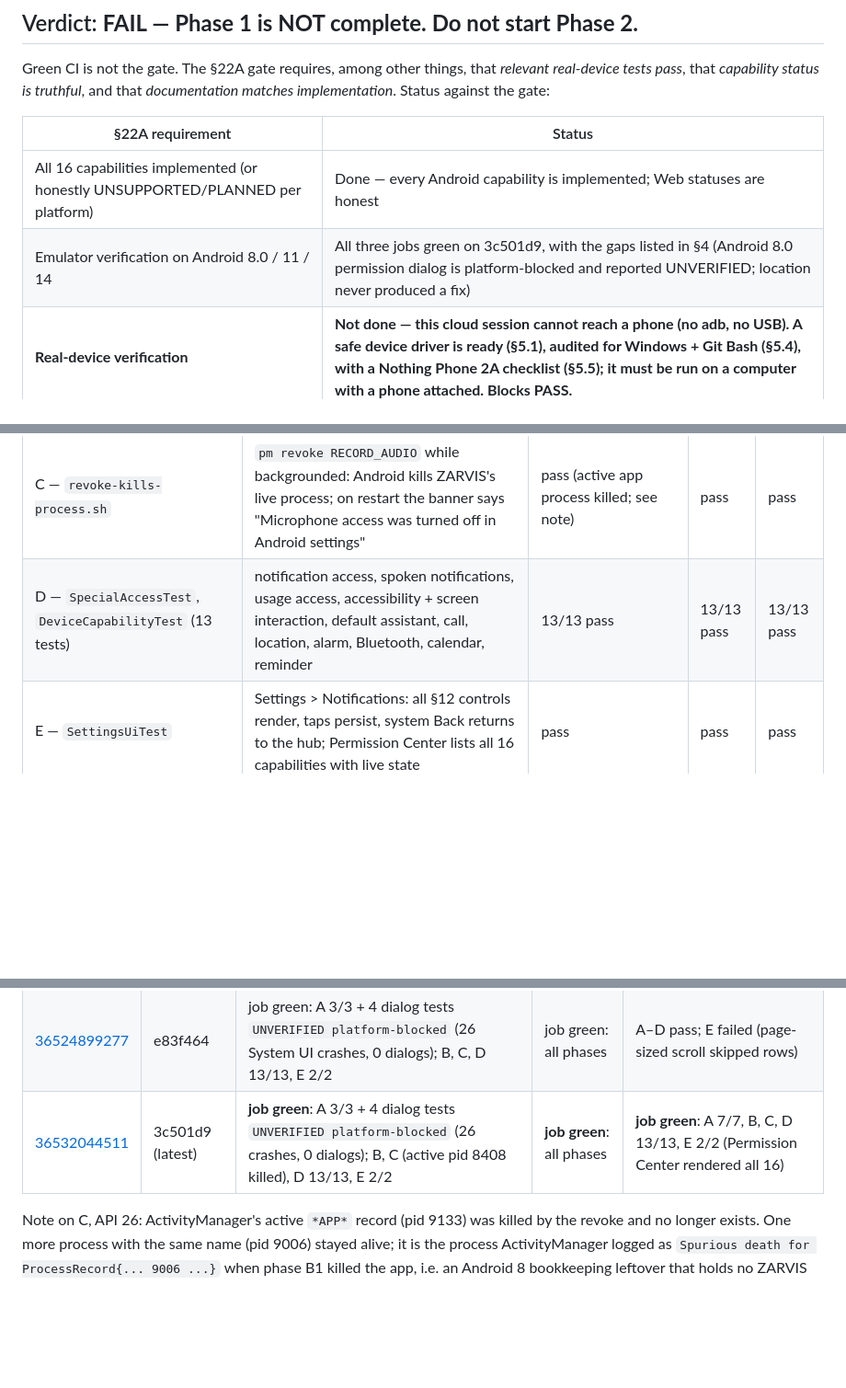
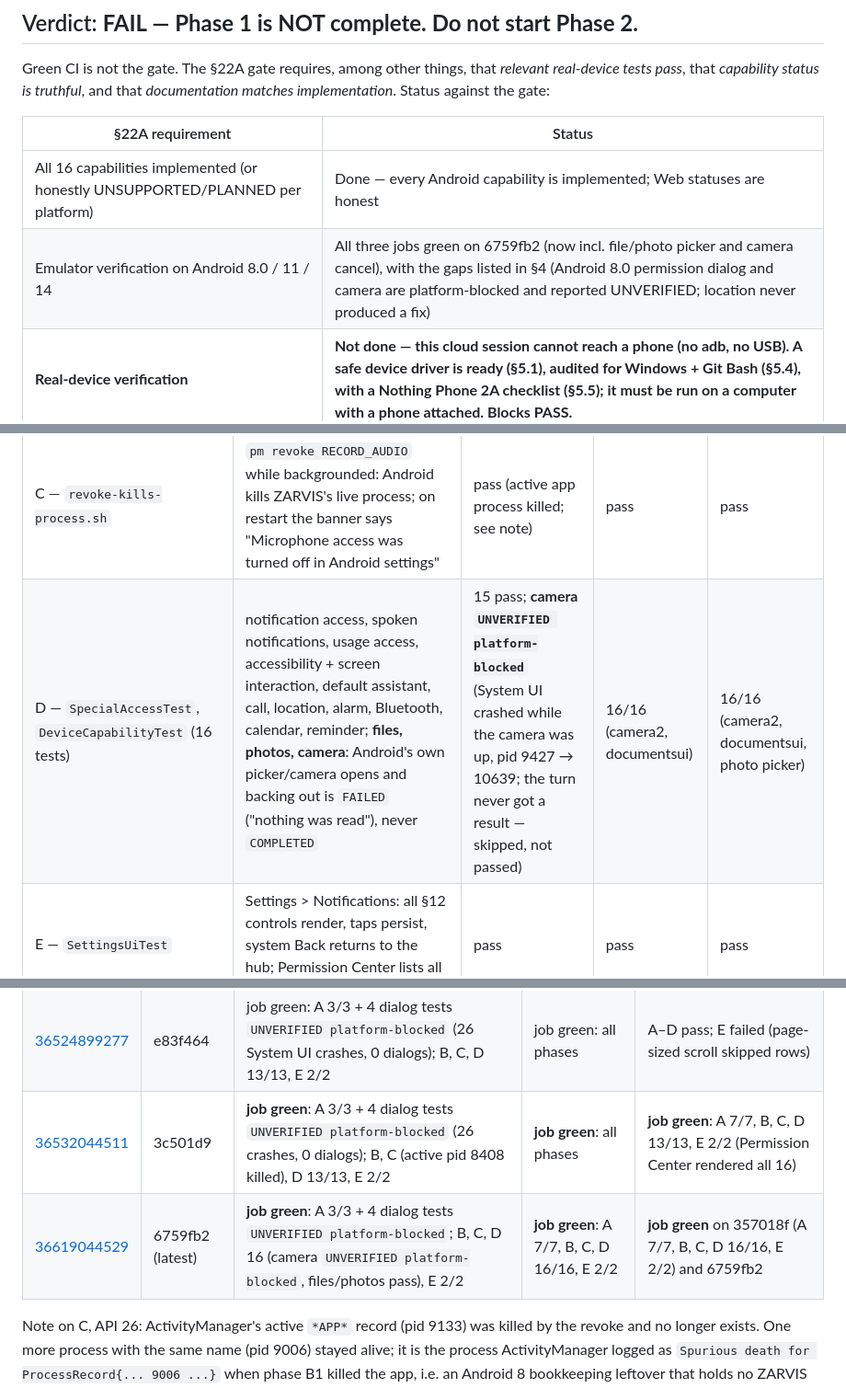
Before and after one commit to jitendrakumarraj831-byte/ZarvisMobile, a Markdown page: PHASE1_HANDOFF_REPORT.md, 3 parts joined by grey strips. Shown at 92% size. GitHub-like rendering; blank space fills up the shorter version.

Commit message:
Handoff report: emulator runs on 6759fb2 (picker/camera cancel on 26/30/34), Windows repeat build
Co-Authored-By: Claude Opus 5.5 <noreply@anthropic.com>
Claude-Session: https://claude.ai/code/session_01J17Ub9XjqbBb3g3YWoRq2d

```diff
--- a/PHASE1_HANDOFF_REPORT.md
+++ b/PHASE1_HANDOFF_REPORT.md
@@ -12,7 +12,7 @@ implementation*. Status against the gate:
 | §22A requirement | Status |
 |---|---|
 | All 16 capabilities implemented (or honestly UNSUPPORTED/PLANNED per platform) | Done — every Android capability is implemented; Web statuses are honest |
-| Emulator verification on Android 8.0 / 11 / 14 | All three jobs green on 3c501d9, with the gaps listed in §4 (Android 8.0 permission dialog is platform-blocked and reported UNVERIFIED; location never produced a fix) |
+| Emulator verification on Android 8.0 / 11 / 14 | All three jobs green on 6759fb2 (now incl. file/photo picker and camera cancel), with the gaps listed in §4 (Android 8.0 permission dialog and camera are platform-blocked and reported UNVERIFIED; location never produced a fix) |
 | **Real-device verification** | **Not done — this cloud session cannot reach a phone (no adb, no USB). A safe device driver is ready (§5.1), audited for Windows + Git Bash (§5.4), with a Nothing Phone 2A checklist (§5.5); it must be run on a computer with a phone attached. Blocks PASS.** |
 | Capability status truthful | Yes — every Android capability is `PARTIAL`; nothing is `WORKING` |
 | Live integrations (Gemini TTS with a real key, real GitHub write, Play Billing) | **Not verified** — stubs/mocks only; opt-in live tests for Gemini TTS and GitHub are ready but need test credentials (§5.3); Play Billing has no Android client yet |
@@ -162,7 +162,7 @@ the job log.
 | A — `EmulatorSmokeTest`, `PermissionDialogFlowTest` | registry packaged, every state readable; Not Now → no system dialog; Learn More + Deny → DENIED; Allow → GRANTED; Deny twice → PERMANENTLY_DENIED → Settings → still denied; mic denied keeps text input; notifications per API level | **Platform-blocked** (see 4.3): Not Now and notifications-per-API pass; the 4 dialog tests are reported `UNVERIFIED`, never passed | pass | pass |
 | B — `ProcessDeathTest` (two instrumentation runs) | process killed while a call waits for permission; new process *offers* "call 5551234", does not run it; dismissal clears it | pass | pass | pass |
 | C — `revoke-kills-process.sh` | `pm revoke RECORD_AUDIO` while backgrounded: Android kills ZARVIS's live process; on restart the banner says "Microphone access was turned off in Android settings" | pass (active app process killed; see note) | pass | pass |
-| D — `SpecialAccessTest`, `DeviceCapabilityTest` (13 tests) | notification access, spoken notifications, usage access, accessibility + screen interaction, default assistant, call, location, alarm, Bluetooth, calendar, reminder | 13/13 pass | 13/13 pass | 13/13 pass |
+| D — `SpecialAccessTest`, `DeviceCapabilityTest` (16 tests) | notification access, spoken notifications, usage access, accessibility + screen interaction, default assistant, call, location, alarm, Bluetooth, calendar, reminder; **files, photos, camera**: Android's own picker/camera opens and backing out is `FAILED` ("nothing was read"), never `COMPLETED` | 15 pass; **camera `UNVERIFIED platform-blocked`** (System UI crashed while the camera was up, pid 9427 → 10639; the turn never got a result — skipped, not passed) | 16/16 (camera2, documentsui) | 16/16 (camera2, documentsui, photo picker) |
 | E — `SettingsUiTest` | Settings > Notifications: all §12 controls render, taps persist, system Back returns to the hub; Permission Center lists all 16 capabilities with live state | pass | pass | pass |
 
 Runs used as evidence (all on PR #78):
@@ -171,7 +171,8 @@ Runs used as evidence (all on PR #78):
 |---|---|---|---|---|
 | [36523259172](https://github.com/jitendrakumarraj831-byte/ZarvisMobile/actions/runs/36523259172) | 6fee2d8 | warm-up proves the dialog crash (5→25 crashes, dialog never shown); B, D 13/13, E 2/2 | all phases pass | A–D pass; E failed (scroll) |
 | [36524899277](https://github.com/jitendrakumarraj831-byte/ZarvisMobile/actions/runs/36524899277) | e83f464 | job green: A 3/3 + 4 dialog tests `UNVERIFIED platform-blocked` (26 System UI crashes, 0 dialogs); B, C, D 13/13, E 2/2 | job green: all phases | A–D pass; E failed (page-sized scroll skipped rows) |
-| [36532044511](https://github.com/jitendrakumarraj831-byte/ZarvisMobile/actions/runs/36532044511) | 3c501d9 (latest) | **job green**: A 3/3 + 4 dialog tests `UNVERIFIED platform-blocked` (26 crashes, 0 dialogs); B, C (active pid 8408 killed), D 13/13, E 2/2 | **job green**: all phases | **job green**: A 7/7, B, C, D 13/13, E 2/2 (Permission Center rendered all 16) |
+| [36532044511](https://github.com/jitendrakumarraj831-byte/ZarvisMobile/actions/runs/36532044511) | 3c501d9 | **job green**: A 3/3 + 4 dialog tests `UNVERIFIED platform-blocked` (26 crashes, 0 dialogs); B, C (active pid 8408 killed), D 13/13, E 2/2 | **job green**: all phases | **job green**: A 7/7, B, C, D 13/13, E 2/2 (Permission Center rendered all 16) |
+| [36619044529](https://github.com/jitendrakumarraj831-byte/ZarvisMobile/actions/runs/36619044529) | 6759fb2 (latest) | **job green**: A 3/3 + 4 dialog tests `UNVERIFIED platform-blocked`; B, C, D 16 (camera `UNVERIFIED platform-blocked`, files/photos pass), E 2/2 | **job green**: A 7/7, B, C, D 16/16, E 2/2 | **job green** on 357018f (A 7/7, B, C, D 16/16, E 2/2) and 6759fb2 |
 
 Note on C, API 26: ActivityManager's active `*APP*` record (pid 9133) was killed by the revoke
 and no longer exists. One more process with the same name (pid 9006) stayed alive; it is the
```
Also changed, not shown: other parts of PHASE1_HANDOFF_REPORT.md (+2 -1 lines).
